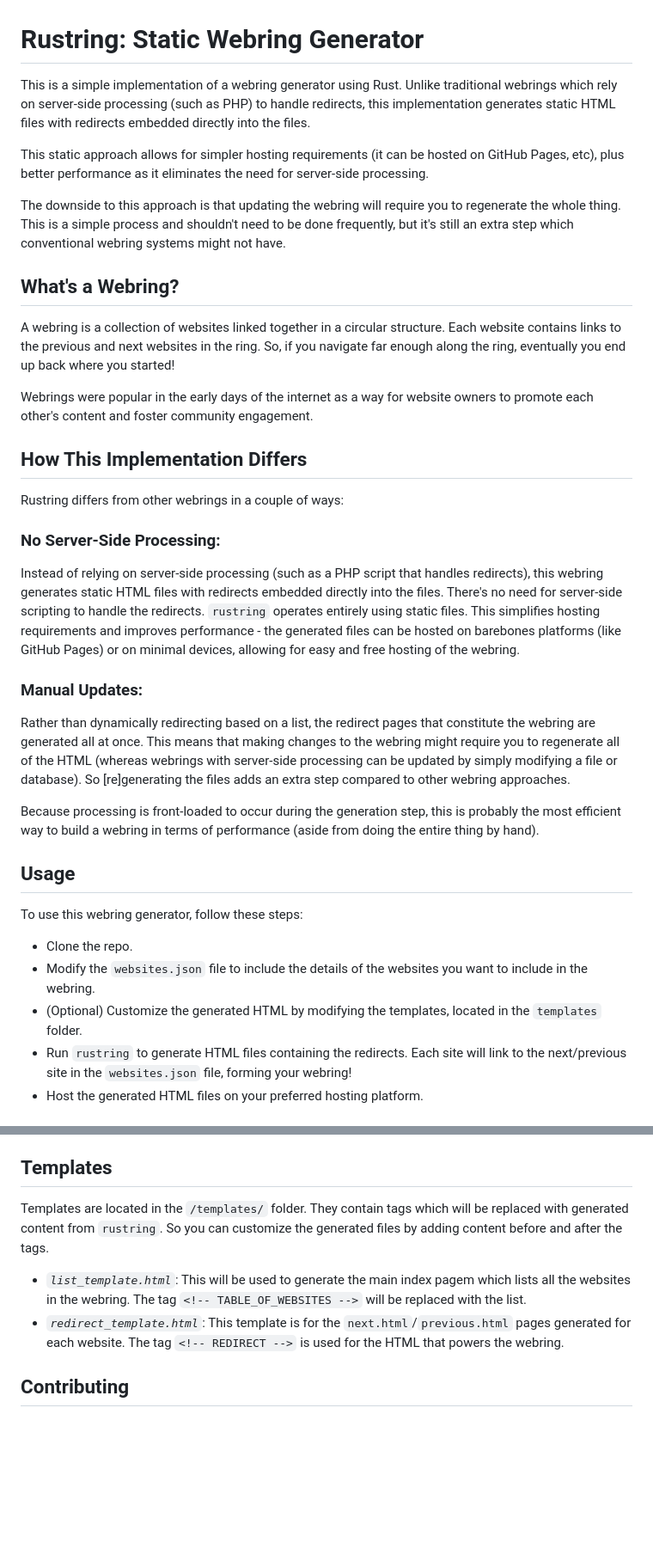
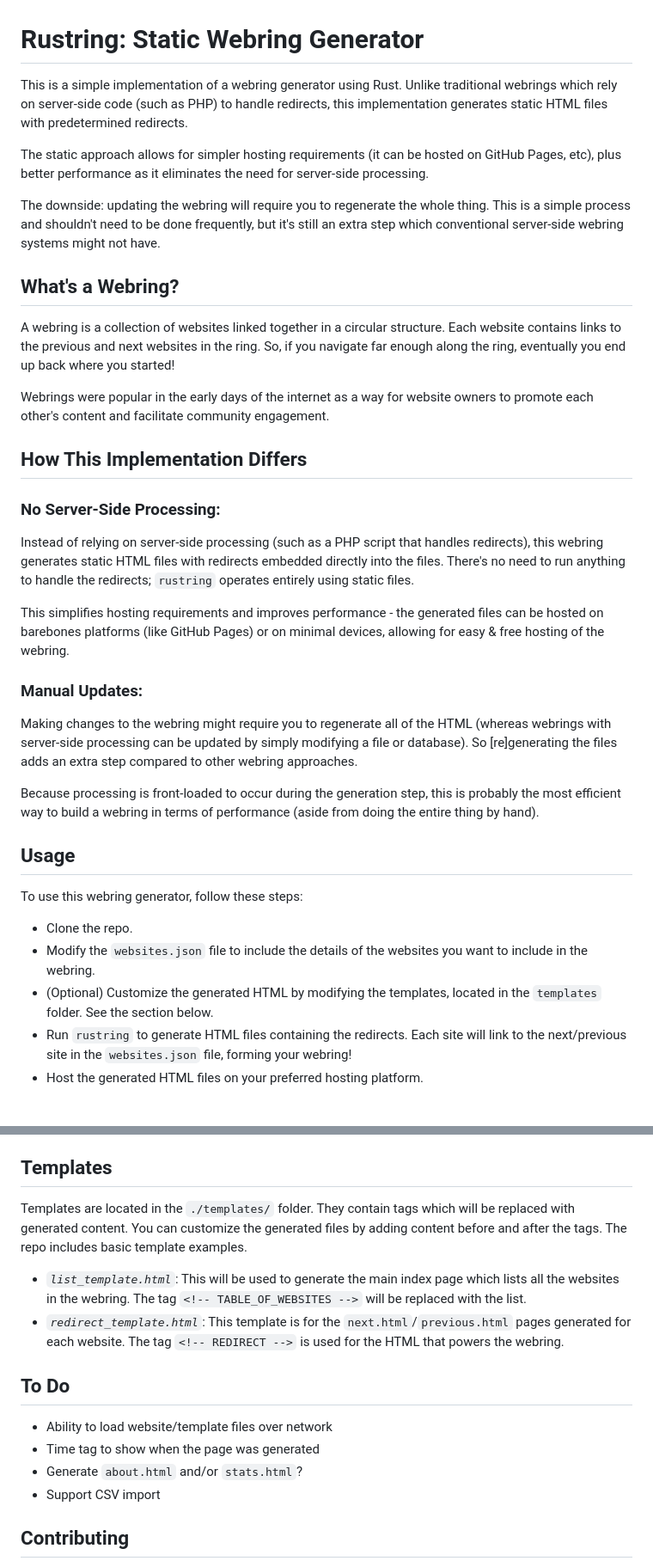
Before and after one commit to k3rs3d/ringfairy, a Markdown page: README.md, 2 parts joined by grey strips. Shown: that part at 86% size. Rendered like a GitHub page; blank space fills up the shorter version.

```diff
--- a/README.md
+++ b/README.md
@@ -1,28 +1,28 @@
 # Rustring: Static Webring Generator
 
-This is a simple implementation of a webring generator using Rust. Unlike traditional webrings which rely on server-side processing (such as PHP) to handle redirects, this implementation generates static HTML files with redirects embedded directly into the files.
+This is a simple implementation of a webring generator using Rust. Unlike traditional webrings which rely on server-side code (such as PHP) to handle redirects, this implementation generates static HTML files with predetermined redirects.
 
-This static approach allows for simpler hosting requirements (it can be hosted on GitHub Pages, etc), plus better performance as it eliminates the need for server-side processing.
+The static approach allows for simpler hosting requirements (it can be hosted on GitHub Pages, etc), plus better performance as it eliminates the need for server-side processing.
 
-The downside to this approach is that updating the webring will require you to regenerate the whole thing. This is a simple process and shouldn't need to be done frequently, but it's still an extra step which conventional webring systems might not have.
+The downside: updating the webring will require you to regenerate the whole thing. This is a simple process and shouldn't need to be done frequently, but it's still an extra step which conventional server-side webring systems might not have.
 
 ## What's a Webring?
 
 A webring is a collection of websites linked together in a circular structure. Each website contains links to the previous and next websites in the ring. So, if you navigate far enough along the ring, eventually you end up back where you started!
 
-Webrings were popular in the early days of the internet as a way for website owners to promote each other's content and foster community engagement.
+Webrings were popular in the early days of the internet as a way for website owners to promote each other's content and facilitate community engagement.
 
 ## How This Implementation Differs
 
-Rustring differs from other webrings in a couple of ways:
-
 ### No Server-Side Processing:
 
-Instead of relying on server-side processing (such as a PHP script that handles redirects), this webring generates static HTML files with redirects embedded directly into the files. There's no need for server-side scripting to handle the redirects. `rustring` operates entirely using static files. This simplifies hosting requirements and improves performance - the generated files can be hosted on barebones platforms (like GitHub Pages) or on minimal devices, allowing for easy and free hosting of the webring.
+Instead of relying on server-side processing (such as a PHP script that handles redirects), this webring generates static HTML files with redirects embedded directly into the files. There's no need to run anything to handle the redirects; `rustring` operates entirely using static files.
+
+This simplifies hosting requirements and improves performance - the generated files can be hosted on barebones platforms (like GitHub Pages) or on minimal devices, allowing for easy & free hosting of the webring.
 
 ### Manual Updates:
 
-Rather than dynamically redirecting based on a list, the redirect pages that constitute the webring are generated all at once. This means that making changes to the webring might require you to regenerate all of the HTML (whereas webrings with server-side processing can be updated by simply modifying a file or database). So [re]generating the files adds an extra step compared to other webring approaches.
+Making changes to the webring might require you to regenerate all of the HTML (whereas webrings with server-side processing can be updated by simply modifying a file or database). So [re]generating the files adds an extra step compared to other webring approaches.
 
 Because processing is front-loaded to occur during the generation step, this is probably the most efficient way to build a webring in terms of performance (aside from doing the entire thing by hand).
 
@@ -32,7 +32,7 @@ To use this webring generator, follow these steps:
 
 - Clone the repo.
 - Modify the `websites.json` file to include the details of the websites you want to include in the webring.
-- (Optional) Customize the generated HTML by modifying the templates, located in the `templates` folder.
+- (Optional) Customize the generated HTML by modifying the templates, located in the `templates` folder. See the section below.
 - Run `rustring` to generate HTML files containing the redirects. Each site will link to the next/previous site in the `websites.json` file, forming your webring!
 - Host the generated HTML files on your preferred hosting platform.
 
@@ -45,10 +45,16 @@ To use this webring generator, follow these steps:
 
 ## Templates
 
-Templates are located in the `/templates/` folder. They contain tags which will be replaced with generated content from `rustring`. So you can customize the generated files by adding content before and after the tags.
+Templates are located in the `./templates/` folder. They contain tags which will be replaced with generated content. You can customize the generated files by adding content before and after the tags. The repo includes basic template examples.
 
-- *`list_template.html`*: This will be used to generate the main index pagem which lists all the websites in the webring. The tag `<!-- TABLE_OF_WEBSITES -->` will be replaced with the list.
+- *`list_template.html`*: This will be used to generate the main index page which lists all the websites in the webring. The tag `<!-- TABLE_OF_WEBSITES -->` will be replaced with the list.
 - *`redirect_template.html`*: This template is for the `next.html`/`previous.html` pages generated for each website. The tag `<!-- REDIRECT -->` is used for the HTML that powers the webring.
+
+## To Do
+- Ability to load website/template files over network
+- Time tag to show when the page was generated
+- Generate `about.html` and/or `stats.html`?
+- Support CSV import
 
 ## Contributing
 
```
